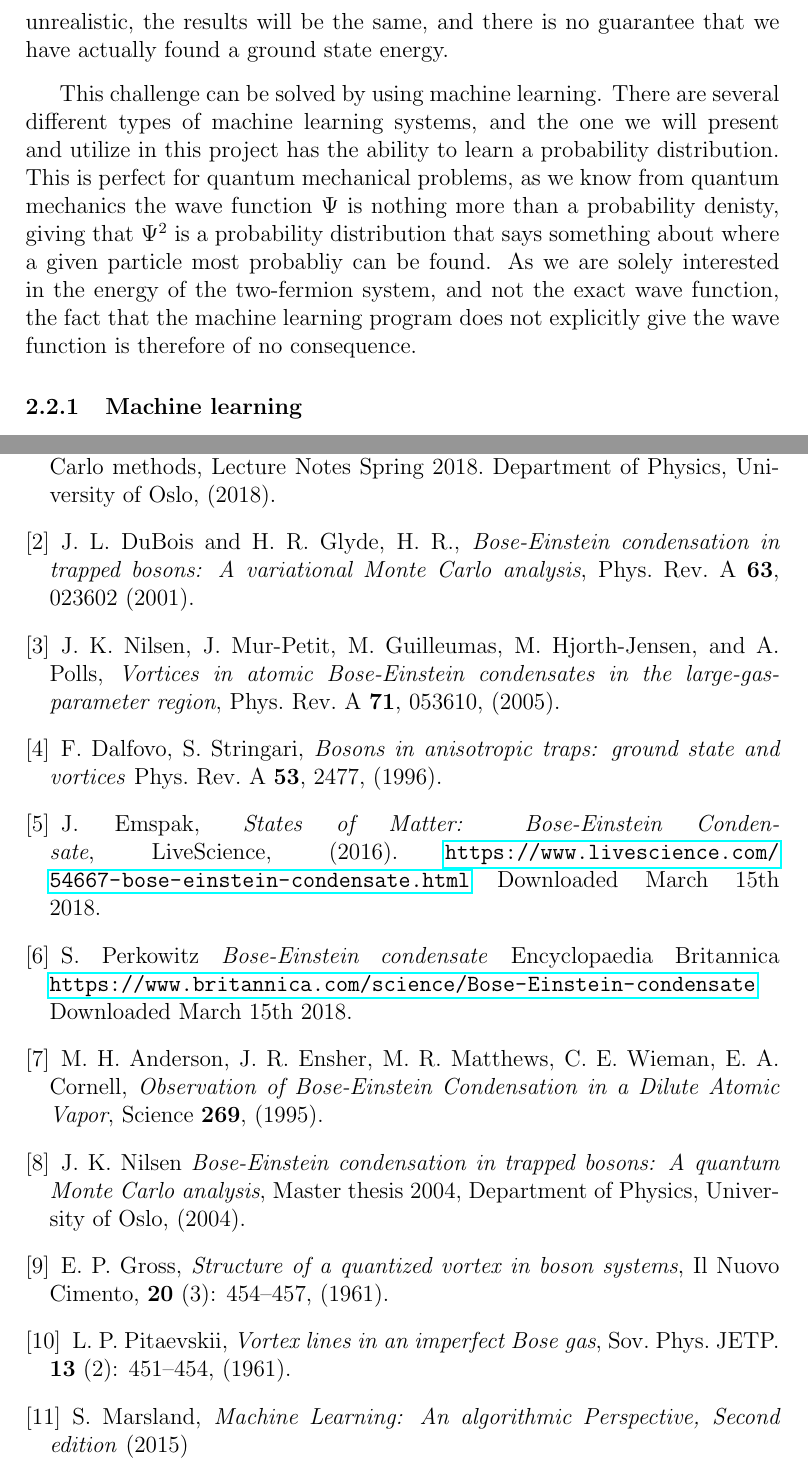
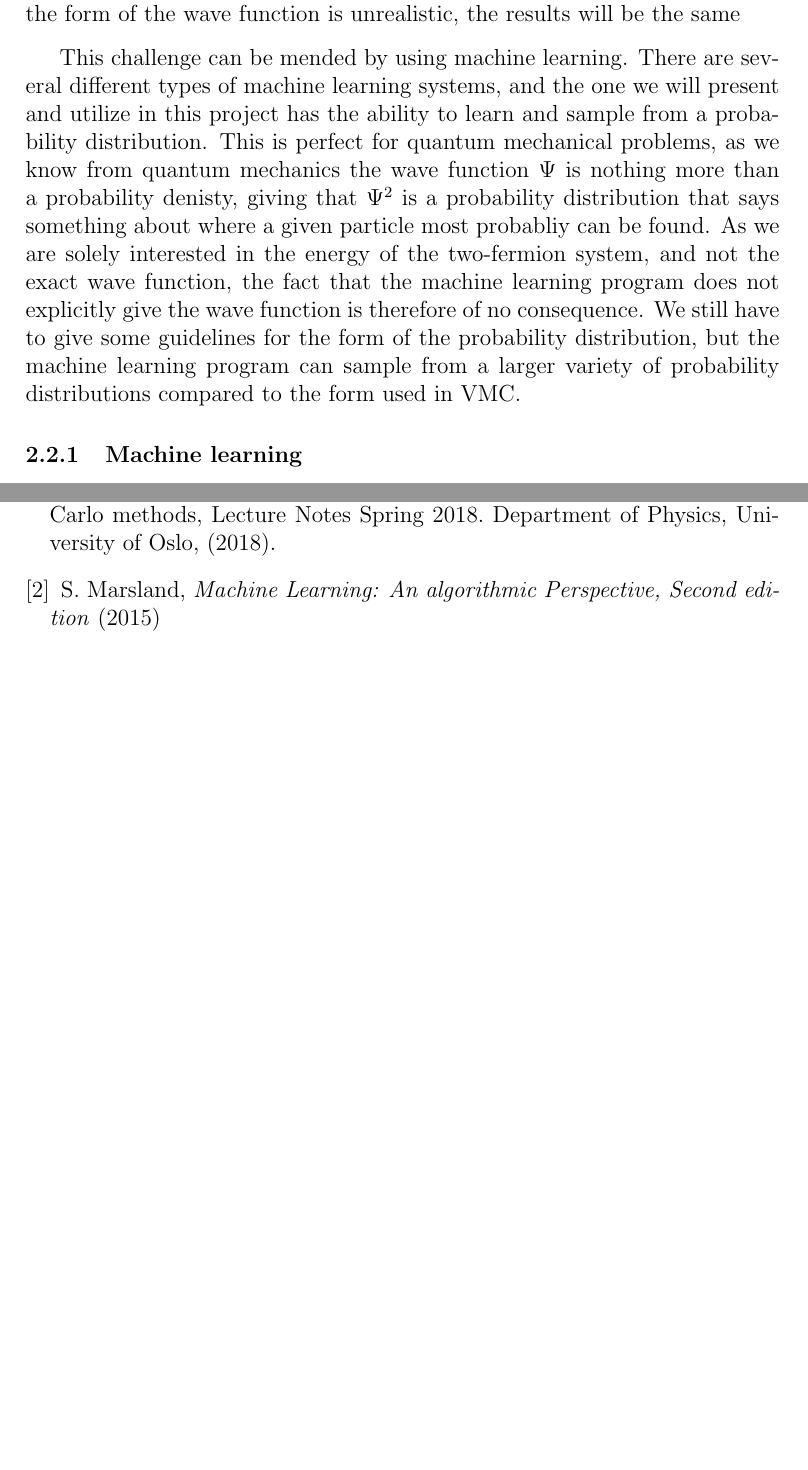
Before and after one commit to evenmn/FYS4411, a LaTeX paper (Project 2/Project2.tex): two parts of pages 4 and 10 of 11 before the commit and two parts of pages 4 and 11 of 11 after it, joined at a grey line, cut at the place of the change, the shorter picture padded with empty space. Compiled offline with pdfLaTeX.

Commit message:
Wrote some RBM

```diff
--- a/Project 2/Project2.tex
+++ b/Project 2/Project2.tex
@@ -84,10 +84,10 @@ Since electrons are fermions, we need an antisymmetric wavefunction under exchan
 where $\Phi_i(\boldsymbol{r})$ is the single particle wave function (SPF) of state $i$. This contains a spatial part and a spin part, and we assume that it can be splitted up such that the spin part takes the antisymmetry property and does not affect the energy. Therefore we only need a symmetric spatial part to calculate the energies.
 
 \subsection{Solving this with machine learning}
-Usually, when solving a system of particles as the one described in the previous system, we would need an anzats for the wave function, where we use our physical intuition to create the form of a wave function with different variational parameters, and then let it be up to the computer to find the optimal parameters through a minimization method. However, this method is only as good as the physical intuition; if the form of the wave function is unrealistic, the results will be the same, and there is no guarantee that we have actually found a ground state energy.
+When solving a system of particles as the one described in the previous system with Variational Monte Carlo, as described in \cite{Nordhagen}, we would need an anzats for the wave function, where we use our physical intuition to create the form of a wave function with different variational parameters, and then let it be up to the computer to find the optimal parameters through a minimization method. However, this method is only as good as the physical intuition; if the form of the wave function is unrealistic, the results will be the same
 \par
 \vspace{3mm}
-This challenge can be solved by using machine learning. There are several different types of machine learning systems, and the one we will present and utilize in this project has the ability to learn a probability distribution. This is perfect for quantum mechanical problems, as we know from quantum mechanics the wave function $\Psi$ is nothing more than a probability denisty, giving that $\Psi^2$ is a probability distribution that says something about where a given particle most probabliy can be found. As we are solely interested in the energy of the two-fermion system, and not the exact wave function, the fact that the machine learning program does not explicitly give the wave function is therefore of no consequence.
+This challenge can be mended by using machine learning. There are several different types of machine learning systems, and the one we will present and utilize in this project has the ability to learn and sample from a probability distribution. This is perfect for quantum mechanical problems, as we know from quantum mechanics the wave function $\Psi$ is nothing more than a probability denisty, giving that $\Psi^2$ is a probability distribution that says something about where a given particle most probabliy can be found. As we are solely interested in the energy of the two-fermion system, and not the exact wave function, the fact that the machine learning program does not explicitly give the wave function is therefore of no consequence. We still have to give some guidelines for the form of the probability distribution, but the machine learning program can sample from a larger variety of probability distributions compared to the form used in VMC.
 
 \subsubsection{Machine learning}
 With the goal of solving the quantum mechanical system presented in section \ref{sec:Presentation_of_potential} in mind, we should start by explaining what machine learning is. Machine learning is the idea that a computer can be trained to learn to yield certaint outputs, without directly being told exactly what to give. Examples on this is pattern recognizion, where the computer first is shown for example pictures of wolves and huskies. After training the computer on pictures where the computer sees huskies and wolves and is told the correct answer, it should after a sufficiently long training period, be able to recognize huskies and wolves by itself.
@@ -237,28 +242,6 @@ E_L&=\sum_{i=1}^{N}\frac{\boldsymbol{W}_{*i}^T\boldsymbol{W}_{*i}}{\sigma^4}\tex
 	Computational Physics 2: Variational Monte Carlo methods, Lecture Notes Spring 2018.
 	Department of Physics, University of Oslo,
 	(2018).
-	\bibitem{DuBois}
-	J. L. DuBois and H. R. Glyde, H. R., \emph{Bose-Einstein condensation in trapped bosons: A variational Monte Carlo analysis}, Phys. Rev. A \textbf{63}, 023602 (2001).
-	\bibitem{Nilsen}
-	J. K. Nilsen,  J. Mur-Petit, M. Guilleumas, M. Hjorth-Jensen, and A. Polls, \emph{Vortices in atomic Bose-Einstein condensates in the large-gas-parameter region}, Phys. Rev. A \textbf{71}, 053610, (2005).
-	\bibitem{Dalfovo}
-	F. Dalfovo, S. Stringari, \emph{Bosons in anisotropic traps: ground state and vortices} Phys. Rev. A \textbf{53}, 2477, (1996).
-	\bibitem{JE2016}
-	J. Emspak, \emph{States of Matter: Bose-Einstein Condensate}, LiveScience, (2016).
-	\url{https://www.livescience.com/54667-bose-einstein-condensate.html}
-	Downloaded March 15th 2018.
-	\bibitem{SP}
-	S. Perkowitz \emph{Bose-Einstein condensate} Encyclopaedia Britannica
-	\url{https://www.britannica.com/science/Bose-Einstein-condensate}
-	Downloaded March 15th 2018.
-	\bibitem{Anderson}
-	M. H. Anderson, J. R. Ensher, M. R. Matthews, C. E. Wieman, E. A. Cornell, \emph{Observation of Bose-Einstein Condensation in a Dilute Atomic Vapor}, Science \textbf{269}, (1995).
-	\bibitem{JKNilsen}
-	J. K. Nilsen \emph{Bose-Einstein condensation in trapped bosons: A quantum Monte Carlo analysis}, Master thesis 2004, Department of Physics, University of Oslo, (2004).
-	\bibitem{Gross}
-	E. P. Gross, \emph{Structure of a quantized vortex in boson systems}, Il Nuovo Cimento, \textbf{20} (3): 454–457, (1961).
-	\bibitem{Pitaevskii}
-	L. P. Pitaevskii, \emph{Vortex lines in an imperfect Bose gas}, Sov. Phys. JETP. \textbf{13} (2): 451–454, (1961).
 	\bibitem{Marsland}
 	S. Marsland, \emph{Machine Learning: An algorithmic Perspective, Second edition} (2015)
 	\bibitem{Nordhagen}
```
Also changed, not shown: Project 2/Project2.pdf, Project 2/plots/neural_network.png (added), Project 2/plots/neuron.png (added), Project 2/Project2.tex (13 more changed lines).
